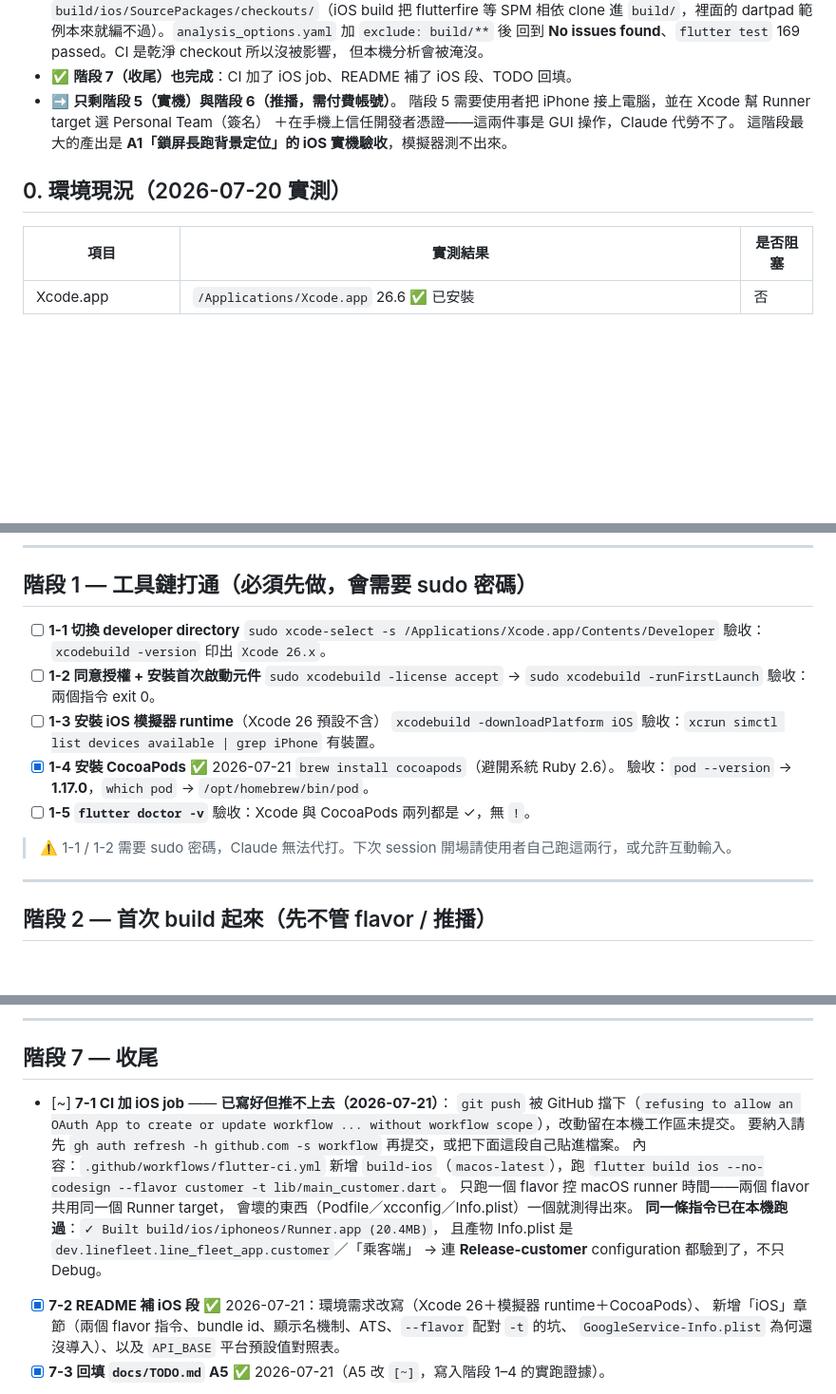
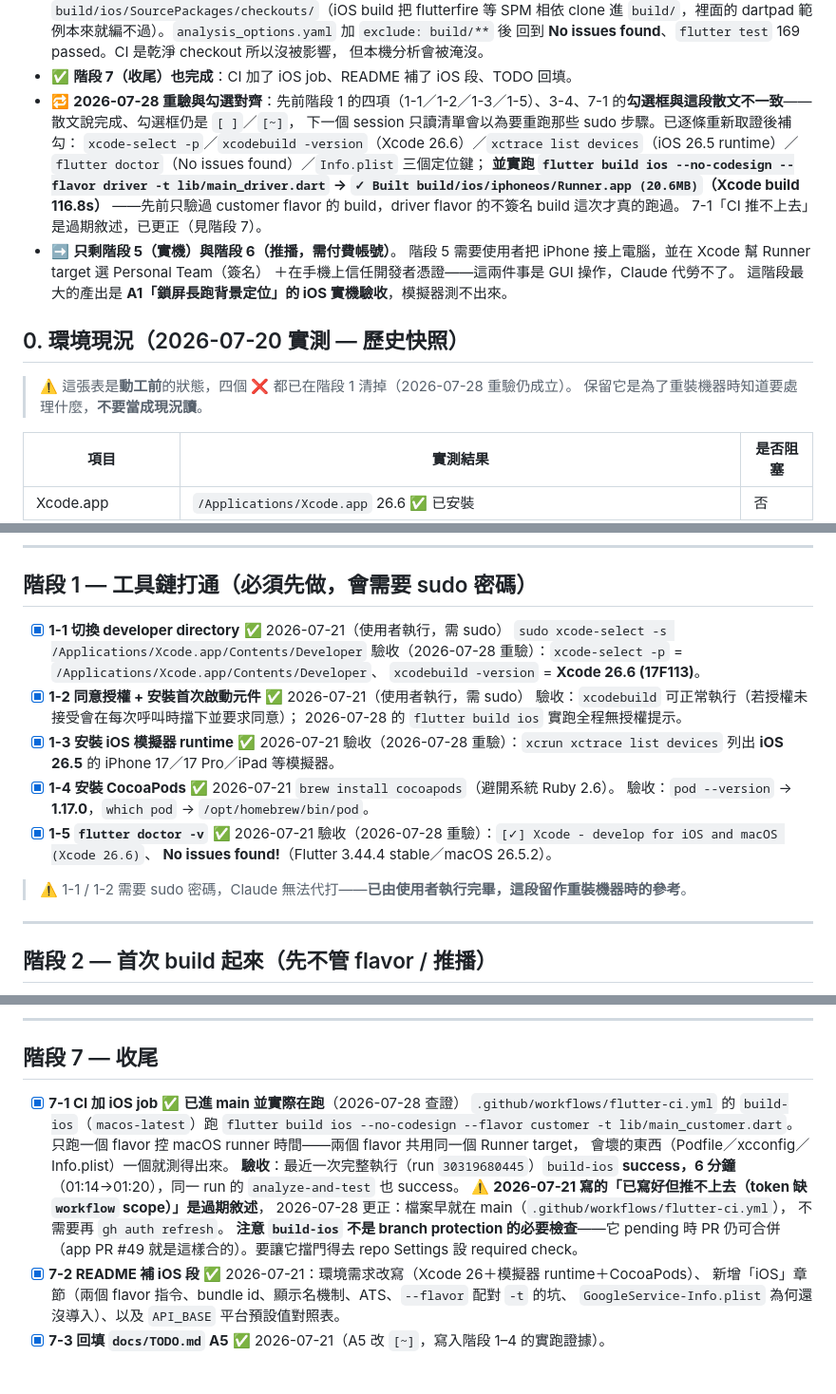
Before and after one commit to thothawei/fleet-app, a Markdown page: docs/IOS_PLAN.md, 3 parts joined by grey strips. Shown at 95% size. Rendered like a GitHub page; blank space fills up the shorter version.

Commit message:
docs(ios): IOS_PLAN 勾選對齊現況＋更正「CI 推不上去」的過期敘述 (#50)
盤點 A2／A5 前置條件時發現的洞：IOS_PLAN 的散文說階段 1–4、7 都完成，
但**勾選框仍是 [ ]／[~]**（階段 1 的 1-1／1-2／1-3／1-5、3-4、7-1）。
只讀清單的人會以為要重跑那些需要 sudo 的工具鏈步驟。

不照散文打勾，逐條重新取證：
- xcode-select -p ＝ /Applications/Xcode.app/...、xcodebuild ＝ Xcode 26.6 (17F113)
- xctrace list devices 有 iOS 26.5 runtime；flutter doctor → No issues found!
- Info.plist 確認 UIBackgroundModes: location ＋兩則定位用途說明皆在
- **實跑 flutter build ios --no-codesign --flavor driver -t lib/main_driver.dart
  → ✓ Built Runner.app (20.6MB)，Xcode build 116.8s**（先前只驗過 customer flavor）

更正 7-1：「已寫好但推不上去（token 缺 workflow scope）」是過期敘述——
CI 檔案早就在 main，最近一次完整執行 build-ios success（6 分鐘）。
同時記下它**不是 branch protection 的必要檢查**（PR #49 就是在它 pending 時合掉的）。

「0. 環境現況」表加註為動工前的歷史快照，避免被當成現況讀。

前置條件當日實查：google-services.json 不存在（A2 卡）、
devicectl list devices → No devices found（A5 階段 5 卡）。

Co-authored-by: Claude Opus 5 <noreply@anthropic.com>

```diff
--- a/docs/IOS_PLAN.md
+++ b/docs/IOS_PLAN.md
@@ -44,12 +44,24 @@
   回到 **No issues found**、`flutter test` 169 passed。CI 是乾淨 checkout 所以沒被影響，
   但本機分析會被淹沒。
 - ✅ **階段 7（收尾）也完成**：CI 加了 iOS job、README 補了 iOS 段、TODO 回填。
+- 🔁 **2026-07-28 重驗與勾選對齊**：先前階段 1 的四項（1-1／1-2／1-3／1-5）、3-4、7-1
+  的**勾選框與這段散文不一致**——散文說完成、勾選框仍是 `[ ]`／`[~]`，
+  下一個 session 只讀清單會以為要重跑那些 sudo 步驟。已逐條重新取證後補勾：
+  `xcode-select -p`／`xcodebuild -version`（Xcode 26.6）／`xctrace list devices`（iOS 26.5 runtime）／
+  `flutter doctor`（No issues found）／`Info.plist` 三個定位鍵；
+  **並實跑 `flutter build ios --no-codesign --flavor driver -t lib/main_driver.dart`
+  → `✓ Built build/ios/iphoneos/Runner.app (20.6MB)`（Xcode build 116.8s）**
+  ——先前只驗過 customer flavor 的 build，driver flavor 的不簽名 build 這次才真的跑過。
+  7-1「CI 推不上去」是過期敘述，已更正（見階段 7）。
 - ➡️ **只剩階段 5（實機）與階段 6（推播，需付費帳號）**。
   階段 5 需要使用者把 iPhone 接上電腦，並在 Xcode 幫 Runner target 選 Personal Team（簽名）
   ＋在手機上信任開發者憑證——這兩件事是 GUI 操作，Claude 代勞不了。
   這階段最大的產出是 **A1「鎖屏長跑背景定位」的 iOS 實機驗收**，模擬器測不出來。
 
-## 0. 環境現況（2026-07-20 實測）
+## 0. 環境現況（2026-07-20 實測 — **歷史快照**）
+
+> ⚠️ 這張表是**動工前**的狀態，四個 ❌ 都已在階段 1 清掉（2026-07-28 重驗仍成立）。
+> 保留它是為了重裝機器時知道要處理什麼，**不要當成現況讀**。
 
 | 項目 | 實測結果 | 是否阻塞 |
 | --- | --- | --- |
@@ -68,22 +80,24 @@
 
 ## 階段 1 — 工具鏈打通（必須先做，會需要 sudo 密碼）
 
-- [ ] **1-1 切換 developer directory**
+- [x] **1-1 切換 developer directory** ✅ 2026-07-21（使用者執行，需 sudo）
       `sudo xcode-select -s /Applications/Xcode.app/Contents/Developer`
-      驗收：`xcodebuild -version` 印出 `Xcode 26.x`。
-- [ ] **1-2 同意授權 + 安裝首次啟動元件**
-      `sudo xcodebuild -license accept` → `sudo xcodebuild -runFirstLaunch`
-      驗收：兩個指令 exit 0。
-- [ ] **1-3 安裝 iOS 模擬器 runtime**（Xcode 26 預設不含）
-      `xcodebuild -downloadPlatform iOS`
-      驗收：`xcrun simctl list devices available | grep iPhone` 有裝置。
+      驗收（2026-07-28 重驗）：`xcode-select -p` = `/Applications/Xcode.app/Contents/Developer`、
+      `xcodebuild -version` = **Xcode 26.6 (17F113)**。
+- [x] **1-2 同意授權 + 安裝首次啟動元件** ✅ 2026-07-21（使用者執行，需 sudo）
+      驗收：`xcodebuild` 可正常執行（若授權未接受會在每次呼叫時擋下並要求同意）；
+      2026-07-28 的 `flutter build ios` 實跑全程無授權提示。
+- [x] **1-3 安裝 iOS 模擬器 runtime** ✅ 2026-07-21
+      驗收（2026-07-28 重驗）：`xcrun xctrace list devices` 列出 **iOS 26.5** 的
+      iPhone 17／17 Pro／iPad 等模擬器。
 - [x] **1-4 安裝 CocoaPods** ✅ 2026-07-21
       `brew install cocoapods`（避開系統 Ruby 2.6）。
       驗收：`pod --version` → **1.17.0**，`which pod` → `/opt/homebrew/bin/pod`。
-- [ ] **1-5 `flutter doctor -v`**
-      驗收：Xcode 與 CocoaPods 兩列都是 ✓，無 `!`。
+- [x] **1-5 `flutter doctor -v`** ✅ 2026-07-21
+      驗收（2026-07-28 重驗）：`[✓] Xcode - develop for iOS and macOS (Xcode 26.6)`、
+      **No issues found!**（Flutter 3.44.4 stable／macOS 26.5.2）。
 
-> ⚠️ 1-1 / 1-2 需要 sudo 密碼，Claude 無法代打。下次 session 開場請使用者自己跑這兩行，或允許互動輸入。
+> ⚠️ 1-1 / 1-2 需要 sudo 密碼，Claude 無法代打——**已由使用者執行完畢，這段留作重裝機器時的參考**。
 
 ---
 
@@ -261,18 +277,18 @@ App 既有的 **WebSocket 派單路徑（`ride.assigned`）不依賴 APNs**，
 
 ## 階段 7 — 收尾
 
-- [~] **7-1 CI 加 iOS job** —— **已寫好但推不上去（2026-07-21）**：
-      `git push` 被 GitHub 擋下（`refusing to allow an OAuth App to create or update workflow
-      ... without workflow scope`），改動留在本機工作區未提交。
-      要納入請先 `gh auth refresh -h github.com -s workflow` 再提交，或把下面這段自己貼進檔案。
-      內容：`.github/workflows/flutter-ci.yml` 新增
-      `build-ios`（`macos-latest`），跑
+- [x] **7-1 CI 加 iOS job** ✅ **已進 main 並實際在跑**（2026-07-28 查證）
+      `.github/workflows/flutter-ci.yml` 的 `build-ios`（`macos-latest`）跑
       `flutter build ios --no-codesign --flavor customer -t lib/main_customer.dart`。
       只跑一個 flavor 控 macOS runner 時間——兩個 flavor 共用同一個 Runner target，
       會壞的東西（Podfile／xcconfig／Info.plist）一個就測得出來。
-      **同一條指令已在本機跑過**：`✓ Built build/ios/iphoneos/Runner.app (20.4MB)`，
-      且產物 Info.plist 是 `dev.linefleet.line_fleet_app.customer`／「乘客端」
-      → 連 **Release-customer** configuration 都驗到了，不只 Debug。
+      **驗收**：最近一次完整執行（run `30319680445`）`build-ios` **success，6 分鐘**
+      （01:14→01:20），同一 run 的 `analyze-and-test` 也 success。
+      ⚠️ **2026-07-21 寫的「已寫好但推不上去（token 缺 `workflow` scope）」是過期敘述**，
+      2026-07-28 更正：檔案早就在 main（`.github/workflows/flutter-ci.yml`），
+      不需要再 `gh auth refresh`。
+      **注意 `build-ios` 不是 branch protection 的必要檢查**——它 pending 時 PR 仍可合併
+      （app PR #49 就是這樣合的）。要讓它擋門得去 repo Settings 設 required check。
 - [x] **7-2 README 補 iOS 段** ✅ 2026-07-21：環境需求改寫（Xcode 26＋模擬器 runtime＋CocoaPods）、
       新增「iOS」章節（兩個 flavor 指令、bundle id、顯示名機制、ATS、`--flavor` 配對 `-t` 的坑、
       `GoogleService-Info.plist` 為何還沒導入）、以及 `API_BASE` 平台預設值對照表。
```
Also changed, not shown: other parts of docs/IOS_PLAN.md (+3 -1 lines), docs/TODO.md (+12 -2 lines).
